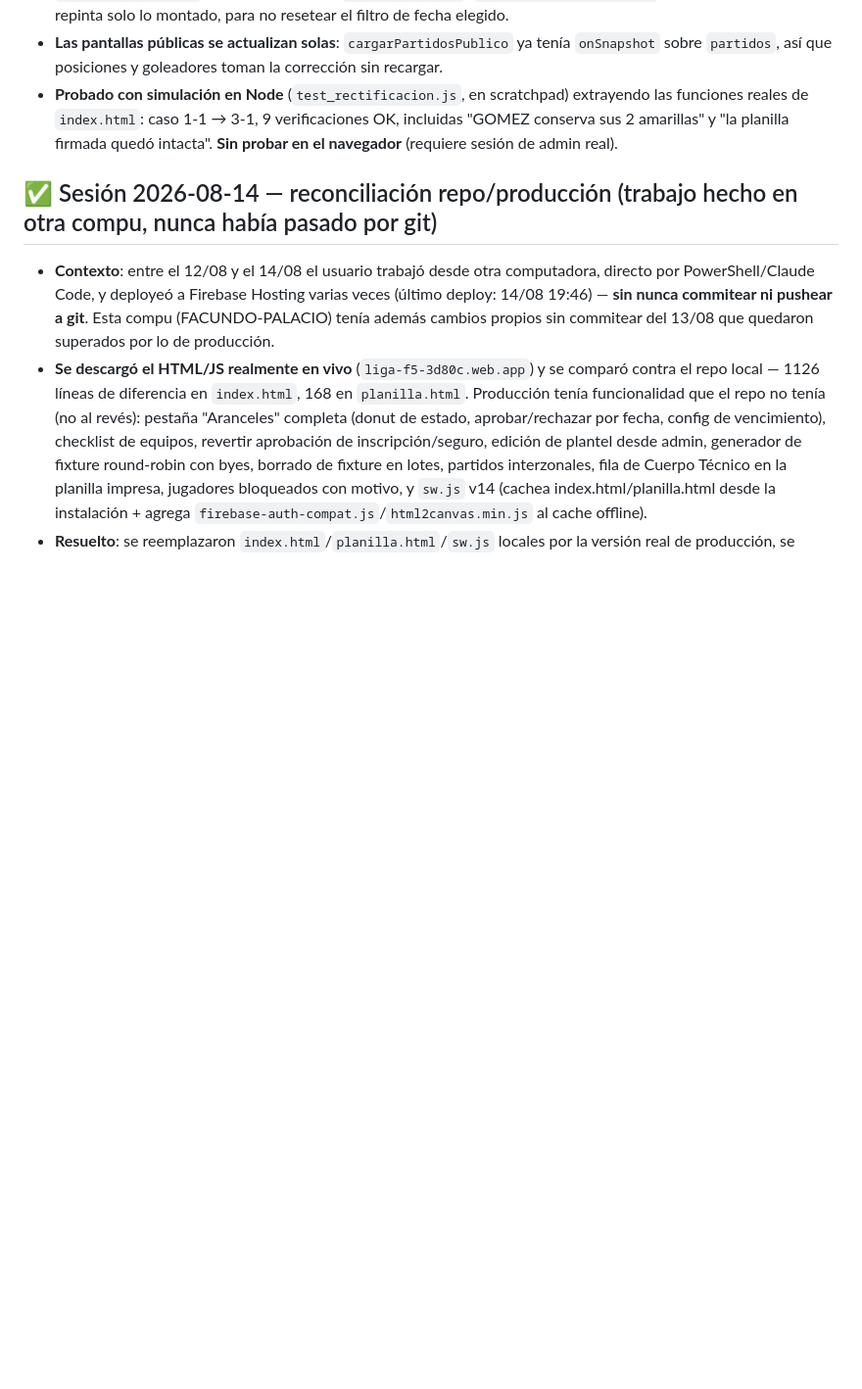
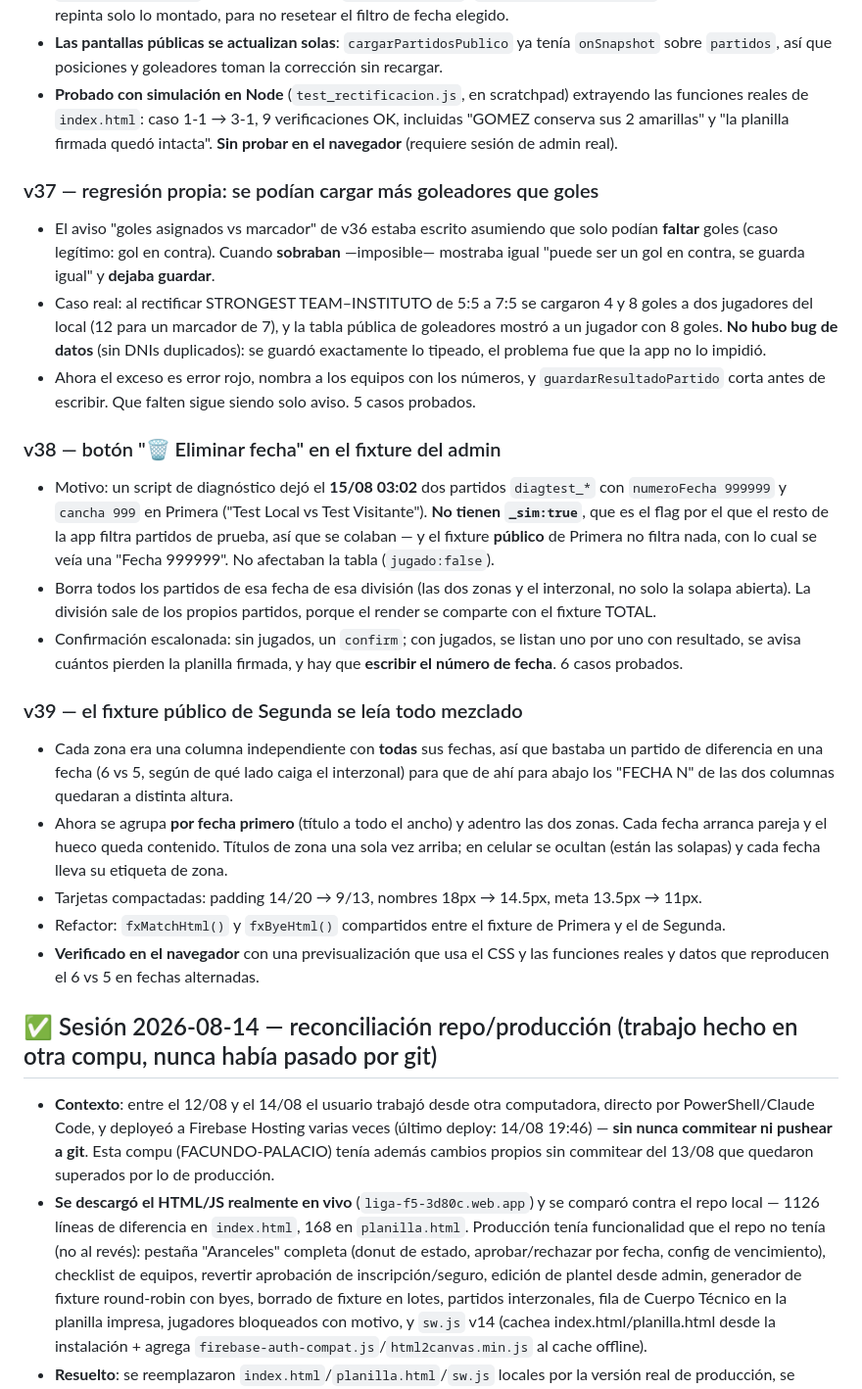
Before and after one commit to drpalaciof-cell/liga-f5, a Markdown page: TODO.md, the part around the change. Shown at 98% size. GitHub-like rendering; blank space fills up the shorter version.

Commit message:
docs(TODO): sesion 2026-08-18 completa (v36 a v39)
Co-Authored-By: Claude Opus 5 <noreply@anthropic.com>

```diff
--- a/TODO.md
+++ b/TODO.md
@@ -13,6 +13,23 @@
 - **Otros detalles**: aviso en vivo si la suma de goles asignados ≠ marcador (no bloquea — puede ser gol en contra); `buscarPartidoAdmin` ahora también mira `_planillasCache`; `_refrescarVistasPartido` actualiza las 3 caches y repinta solo lo montado, para no resetear el filtro de fecha elegido.
 - **Las pantallas públicas se actualizan solas**: `cargarPartidosPublico` ya tenía `onSnapshot` sobre `partidos`, así que posiciones y goleadores toman la corrección sin recargar.
 - **Probado con simulación en Node** (`test_rectificacion.js`, en scratchpad) extrayendo las funciones reales de `index.html`: caso 1-1 → 3-1, 9 verificaciones OK, incluidas "GOMEZ conserva sus 2 amarillas" y "la planilla firmada quedó intacta". **Sin probar en el navegador** (requiere sesión de admin real).
+
+### v37 — regresión propia: se podían cargar más goleadores que goles
+- El aviso "goles asignados vs marcador" de v36 estaba escrito asumiendo que solo podían **faltar** goles (caso legítimo: gol en contra). Cuando **sobraban** —imposible— mostraba igual "puede ser un gol en contra, se guarda igual" y **dejaba guardar**.
+- Caso real: al rectificar STRONGEST TEAM–INSTITUTO de 5:5 a 7:5 se cargaron 4 y 8 goles a dos jugadores del local (12 para un marcador de 7), y la tabla pública de goleadores mostró a un jugador con 8 goles. **No hubo bug de datos** (sin DNIs duplicados): se guardó exactamente lo tipeado, el problema fue que la app no lo impidió.
+- Ahora el exceso es error rojo, nombra a los equipos con los números, y `guardarResultadoPartido` corta antes de escribir. Que falten sigue siendo solo aviso. 5 casos probados.
+
+### v38 — botón "🗑 Eliminar fecha" en el fixture del admin
+- Motivo: un script de diagnóstico dejó el **15/08 03:02** dos partidos `diagtest_*` con `numeroFecha 999999` y `cancha 999` en Primera ("Test Local vs Test Visitante"). **No tienen `_sim:true`**, que es el flag por el que el resto de la app filtra partidos de prueba, así que se colaban — y el fixture **público** de Primera no filtra nada, con lo cual se veía una "Fecha 999999". No afectaban la tabla (`jugado:false`).
+- Borra todos los partidos de esa fecha de esa división (las dos zonas y el interzonal, no solo la solapa abierta). La división sale de los propios partidos, porque el render se comparte con el fixture TOTAL.
+- Confirmación escalonada: sin jugados, un `confirm`; con jugados, se listan uno por uno con resultado, se avisa cuántos pierden la planilla firmada, y hay que **escribir el número de fecha**. 6 casos probados.
+
+### v39 — el fixture público de Segunda se leía todo mezclado
+- Cada zona era una columna independiente con **todas** sus fechas, así que bastaba un partido de diferencia en una fecha (6 vs 5, según de qué lado caiga el interzonal) para que de ahí para abajo los "FECHA N" de las dos columnas quedaran a distinta altura.
+- Ahora se agrupa **por fecha primero** (título a todo el ancho) y adentro las dos zonas. Cada fecha arranca pareja y el hueco queda contenido. Títulos de zona una sola vez arriba; en celular se ocultan (están las solapas) y cada fecha lleva su etiqueta de zona.
+- Tarjetas compactadas: padding 14/20 → 9/13, nombres 18px → 14.5px, meta 13.5px → 11px.
+- Refactor: `fxMatchHtml()` y `fxByeHtml()` compartidos entre el fixture de Primera y el de Segunda.
+- **Verificado en el navegador** con una previsualización que usa el CSS y las funciones reales y datos que reproducen el 6 vs 5 en fechas alternadas.
 
 ## ✅ Sesión 2026-08-14 — reconciliación repo/producción (trabajo hecho en otra compu, nunca había pasado por git)
 
```
